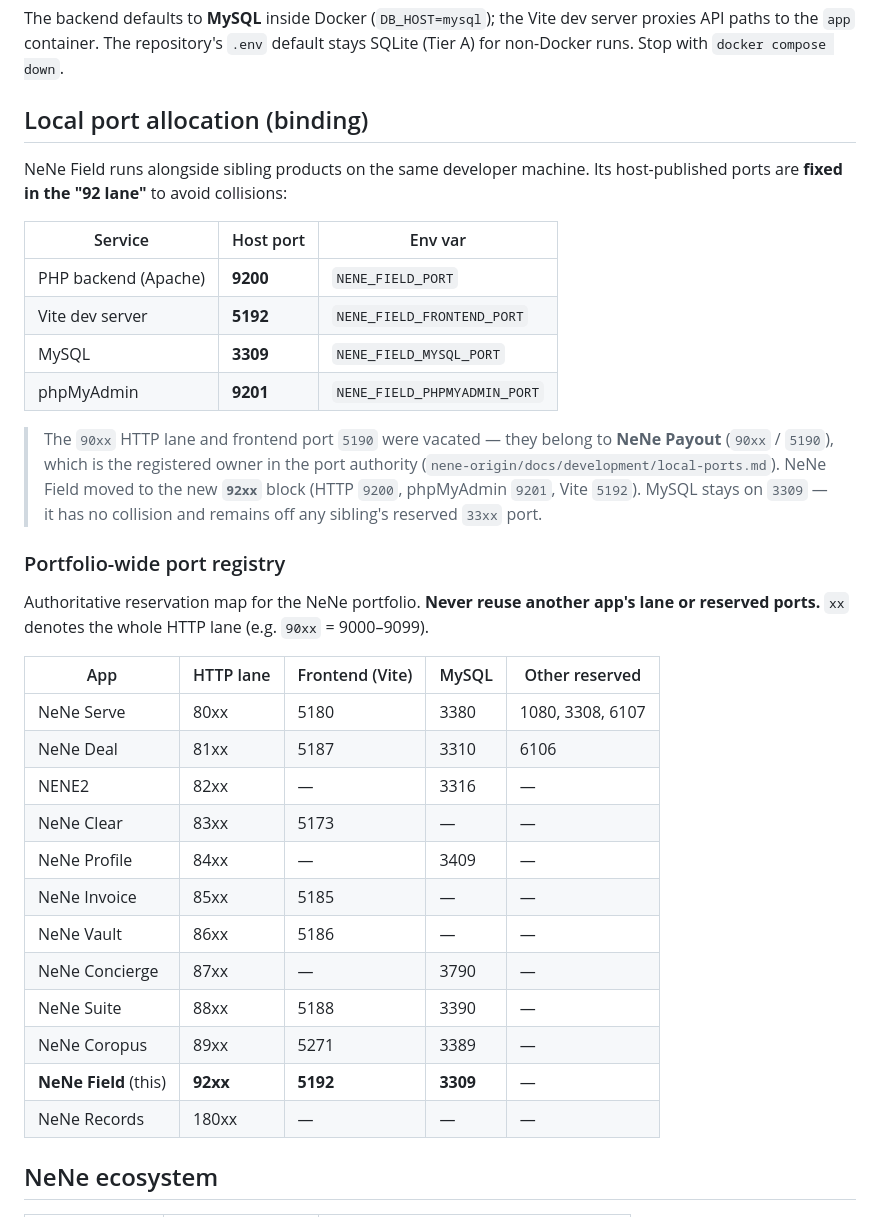
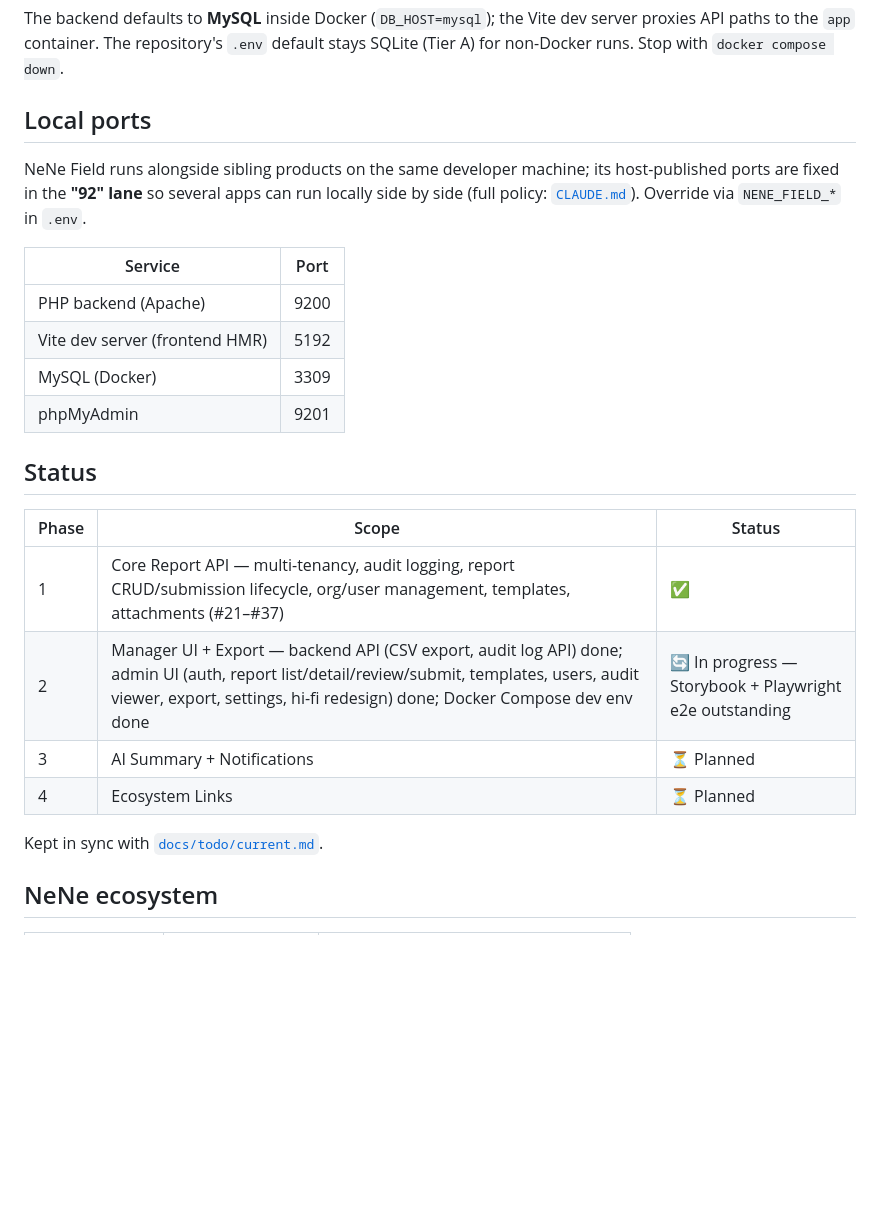
Before and after one commit to hideyukiMORI/nene-field, a Markdown page: README.md, the part around the change. Drawn GitHub-style; blank space fills up the shorter version.

Commit message:
docs(readme): Local ports 一元化＋Status 表新設 (#91) (#92)
他リポの割当ポート一覧を丸写ししていたポートフォリオ全体レジストリ表を削除し、
自レーン（92xx）表＋自リポ CLAUDE.md へのリンクに縮約して二重管理を解消する。
private repo（nene-origin）への公開リンクは追加しない。
README に無かった Status 節を docs/todo/current.md を正として新設する。

Co-authored-by: Claude Opus 4.8 (1M context) <noreply@anthropic.com>

```diff
--- a/README.md
+++ b/README.md
@@ -68,43 +68,30 @@ The backend defaults to **MySQL** inside Docker (`DB_HOST=mysql`); the Vite dev
 server proxies API paths to the `app` container. The repository's `.env` default
 stays SQLite (Tier A) for non-Docker runs. Stop with `docker compose down`.
 
-## Local port allocation (binding)
+## Local ports
 
-NeNe Field runs alongside sibling products on the same developer machine.
-Its host-published ports are **fixed in the "92 lane"** to avoid collisions:
+NeNe Field runs alongside sibling products on the same developer machine; its
+host-published ports are fixed in the **"92" lane** so several apps can run
+locally side by side (full policy: [`CLAUDE.md`](./CLAUDE.md#local-stack)).
+Override via `NENE_FIELD_*` in `.env`.
 
-| Service | Host port | Env var |
+| Service | Port |
+| --- | --- |
+| PHP backend (Apache) | 9200 |
+| Vite dev server (frontend HMR) | 5192 |
+| MySQL (Docker) | 3309 |
+| phpMyAdmin | 9201 |
+
+## Status
+
+| Phase | Scope | Status |
 | --- | --- | --- |
-| PHP backend (Apache) | **9200** | `NENE_FIELD_PORT` |
-| Vite dev server | **5192** | `NENE_FIELD_FRONTEND_PORT` |
-| MySQL | **3309** | `NENE_FIELD_MYSQL_PORT` |
-| phpMyAdmin | **9201** | `NENE_FIELD_PHPMYADMIN_PORT` |
+| 1 | Core Report API — multi-tenancy, audit logging, report CRUD/submission lifecycle, org/user management, templates, attachments (#21–#37) | ✅ |
+| 2 | Manager UI + Export — backend API (CSV export, audit log API) done; admin UI (auth, report list/detail/review/submit, templates, users, audit viewer, export, settings, hi-fi redesign) done; Docker Compose dev env done | 🔄 In progress — Storybook + Playwright e2e outstanding |
+| 3 | AI Summary + Notifications | ⏳ Planned |
+| 4 | Ecosystem Links | ⏳ Planned |
 
-> The `90xx` HTTP lane and frontend port `5190` were vacated — they belong to
-> **NeNe Payout** (`90xx` / `5190`), which is the registered owner in the port
-> authority (`nene-origin/docs/development/local-ports.md`). NeNe Field moved to the
-> new **`92xx`** block (HTTP `9200`, phpMyAdmin `9201`, Vite `5192`). MySQL stays on
-> `3309` — it has no collision and remains off any sibling's reserved `33xx` port.
-
-### Portfolio-wide port registry
-
-Authoritative reservation map for the NeNe portfolio. **Never reuse another app's
-lane or reserved ports.** `xx` denotes the whole HTTP lane (e.g. `90xx` = 9000–9099).
-
-| App | HTTP lane | Frontend (Vite) | MySQL | Other reserved |
-| --- | --- | --- | --- | --- |
-| NeNe Serve | 80xx | 5180 | 3380 | 1080, 3308, 6107 |
-| NeNe Deal | 81xx | 5187 | 3310 | 6106 |
-| NENE2 | 82xx | — | 3316 | — |
-| NeNe Clear | 83xx | 5173 | — | — |
-| NeNe Profile | 84xx | — | 3409 | — |
-| NeNe Invoice | 85xx | 5185 | — | — |
-| NeNe Vault | 86xx | 5186 | — | — |
-| NeNe Concierge | 87xx | — | 3790 | — |
-| NeNe Suite | 88xx | 5188 | 3390 | — |
-| NeNe Coropus | 89xx | 5271 | 3389 | — |
-| **NeNe Field** (this) | **92xx** | **5192** | **3309** | — |
-| NeNe Records | 180xx | — | — | — |
+Kept in sync with [`docs/todo/current.md`](./docs/todo/current.md).
 
 ## NeNe ecosystem
 
```
